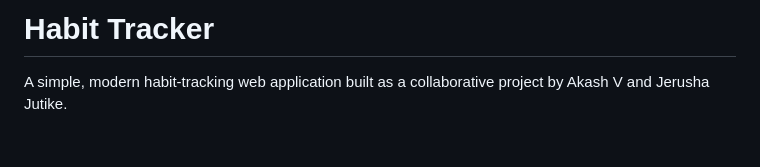
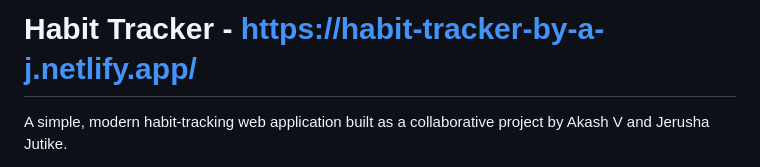
Before and after one commit to AkashTheSciGuy/habit-tracker-by-jerusha---akash, a Markdown page: README.md, the part around the change. Rendered like a GitHub page; blank space fills up the shorter version.

```diff
--- a/README.md
+++ b/README.md
@@ -1,4 +1,4 @@
-# Habit Tracker
+# Habit Tracker - https://habit-tracker-by-a-j.netlify.app/
 
 A simple, modern habit-tracking web application built as a collaborative
 project by Akash V and Jerusha Jutike.
```
